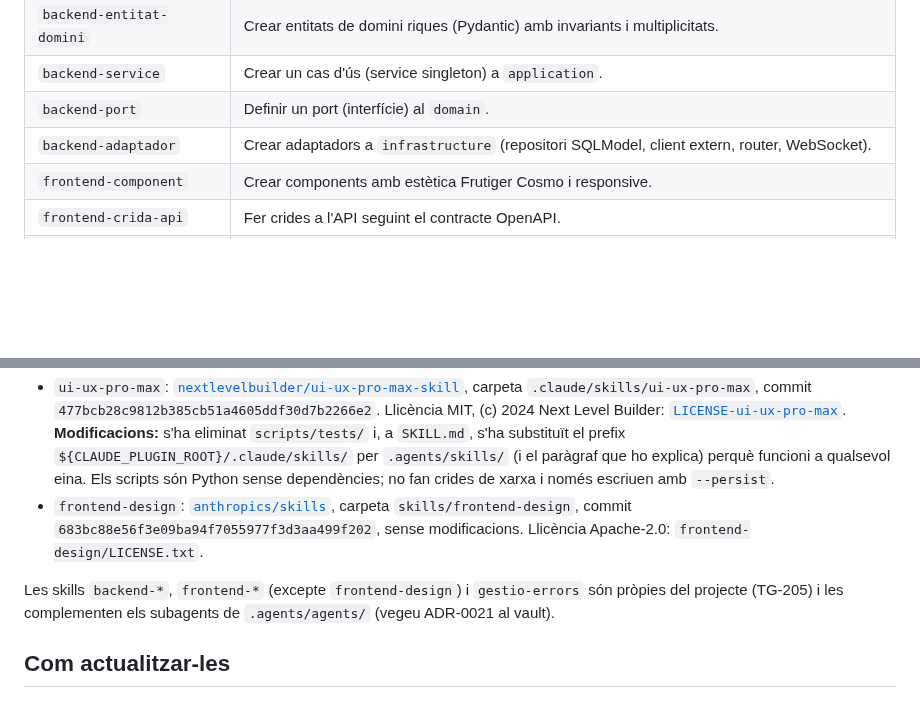
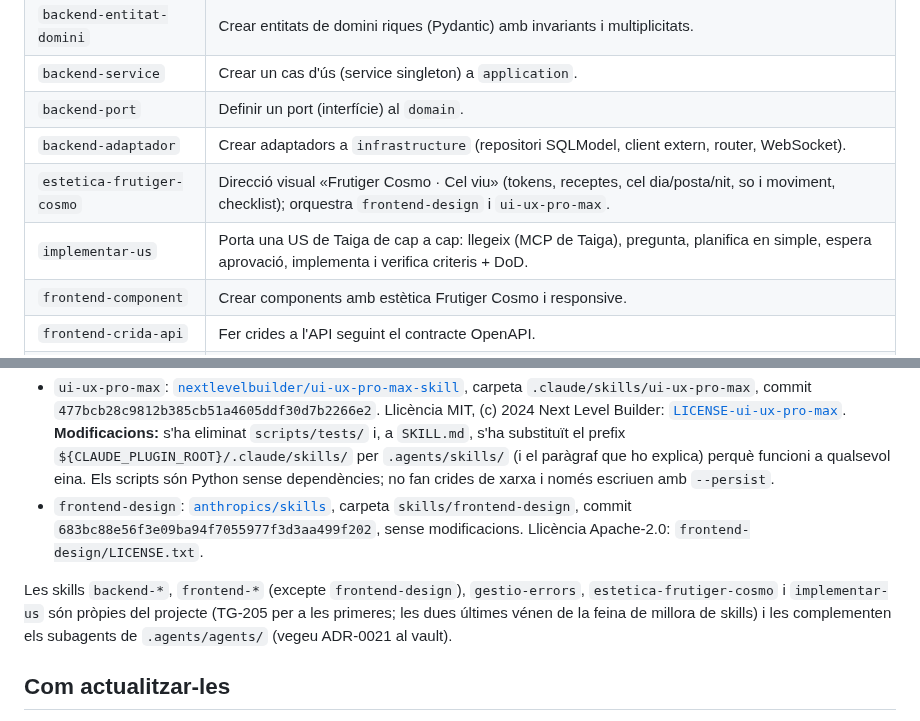
Before and after one commit to pes2627q1-21-gei-upc/perseida, a Markdown page: .agents/skills/README.md, 2 parts joined by grey strips. GitHub-like rendering; blank space fills up the shorter version.

Commit message:
docs(skills): README i AGENTS.md amb les skills noves

```diff
--- a/.agents/skills/README.md
+++ b/.agents/skills/README.md
@@ -30,6 +30,8 @@ node .agents/scripts/sync-skills.mjs --check  # verifica que les còpies coincid
 | `backend-service` | Crear un cas d'ús (service singleton) a `application`. |
 | `backend-port` | Definir un port (interfície) al `domain`. |
 | `backend-adaptador` | Crear adaptadors a `infrastructure` (repositori SQLModel, client extern, router, WebSocket). |
+| `estetica-frutiger-cosmo` | Direcció visual «Frutiger Cosmo · Cel viu» (tokens, receptes, cel dia/posta/nit, so i moviment, checklist); orquestra `frontend-design` i `ui-ux-pro-max`. |
+| `implementar-us` | Porta una US de Taiga de cap a cap: llegeix (MCP de Taiga), pregunta, planifica en simple, espera aprovació, implementa i verifica criteris + DoD. |
 | `frontend-component` | Crear components amb estètica Frutiger Cosmo i responsive. |
 | `frontend-crida-api` | Fer crides a l'API seguint el contracte OpenAPI. |
 | `frontend-pagina` | Crear pàgines (Expo Router) per a l'app mòbil i el panell d'admin. |
@@ -48,7 +50,7 @@ Les skills de disseny són vendoritzades:
 - `ui-ux-pro-max`: [`nextlevelbuilder/ui-ux-pro-max-skill`](https://github.com/nextlevelbuilder/ui-ux-pro-max-skill), carpeta `.claude/skills/ui-ux-pro-max`, commit `477bcb28c9812b385cb51a4605ddf30d7b2266e2`. Llicència MIT, (c) 2024 Next Level Builder: [`LICENSE-ui-ux-pro-max`](LICENSE-ui-ux-pro-max). **Modificacions:** s'ha eliminat `scripts/tests/` i, a `SKILL.md`, s'ha substituït el prefix `${CLAUDE_PLUGIN_ROOT}/.claude/skills/` per `.agents/skills/` (i el paràgraf que ho explica) perquè funcioni a qualsevol eina. Els scripts són Python sense dependències; no fan crides de xarxa i només escriuen amb `--persist`.
 - `frontend-design`: [`anthropics/skills`](https://github.com/anthropics/skills), carpeta `skills/frontend-design`, commit `683bc88e56f3e09ba94f7055977f3d3aa499f202`, sense modificacions. Llicència Apache-2.0: `frontend-design/LICENSE.txt`.
 
-Les skills `backend-*`, `frontend-*` (excepte `frontend-design`) i `gestio-errors` són pròpies del projecte (TG-205) i les complementen els subagents de `.agents/agents/` (vegeu ADR-0021 al vault).
+Les skills `backend-*`, `frontend-*` (excepte `frontend-design`), `gestio-errors`, `estetica-frutiger-cosmo` i `implementar-us` són pròpies del projecte (TG-205 per a les primeres; les dues últimes vénen de la feina de millora de skills) i les complementen els subagents de `.agents/agents/` (vegeu ADR-0021 al vault).
 
 ## Com actualitzar-les
 
```
Also changed, not shown: .claude/skills/README.md (+3 -1 lines), AGENTS.md (+2 -2 lines).
